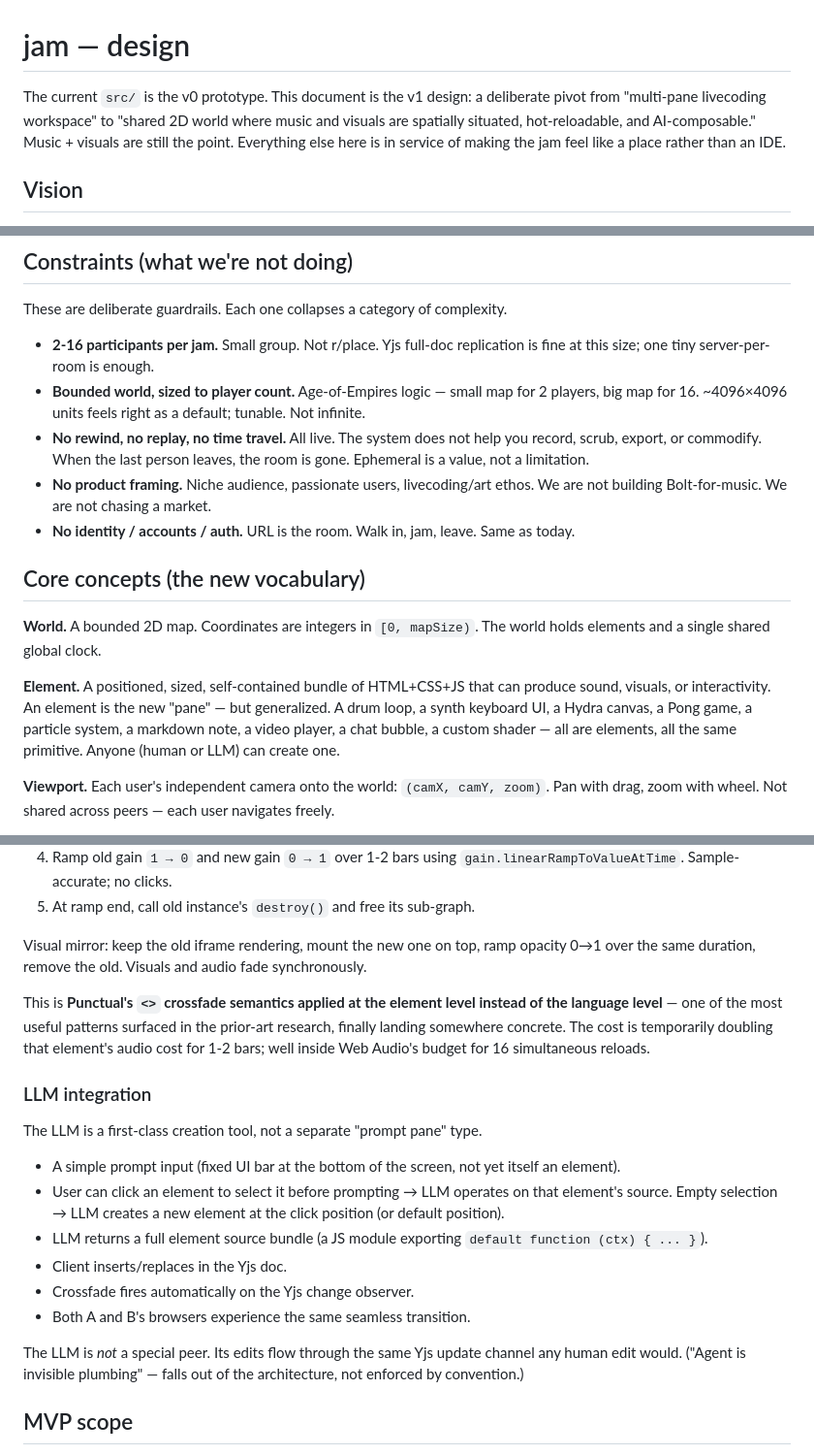
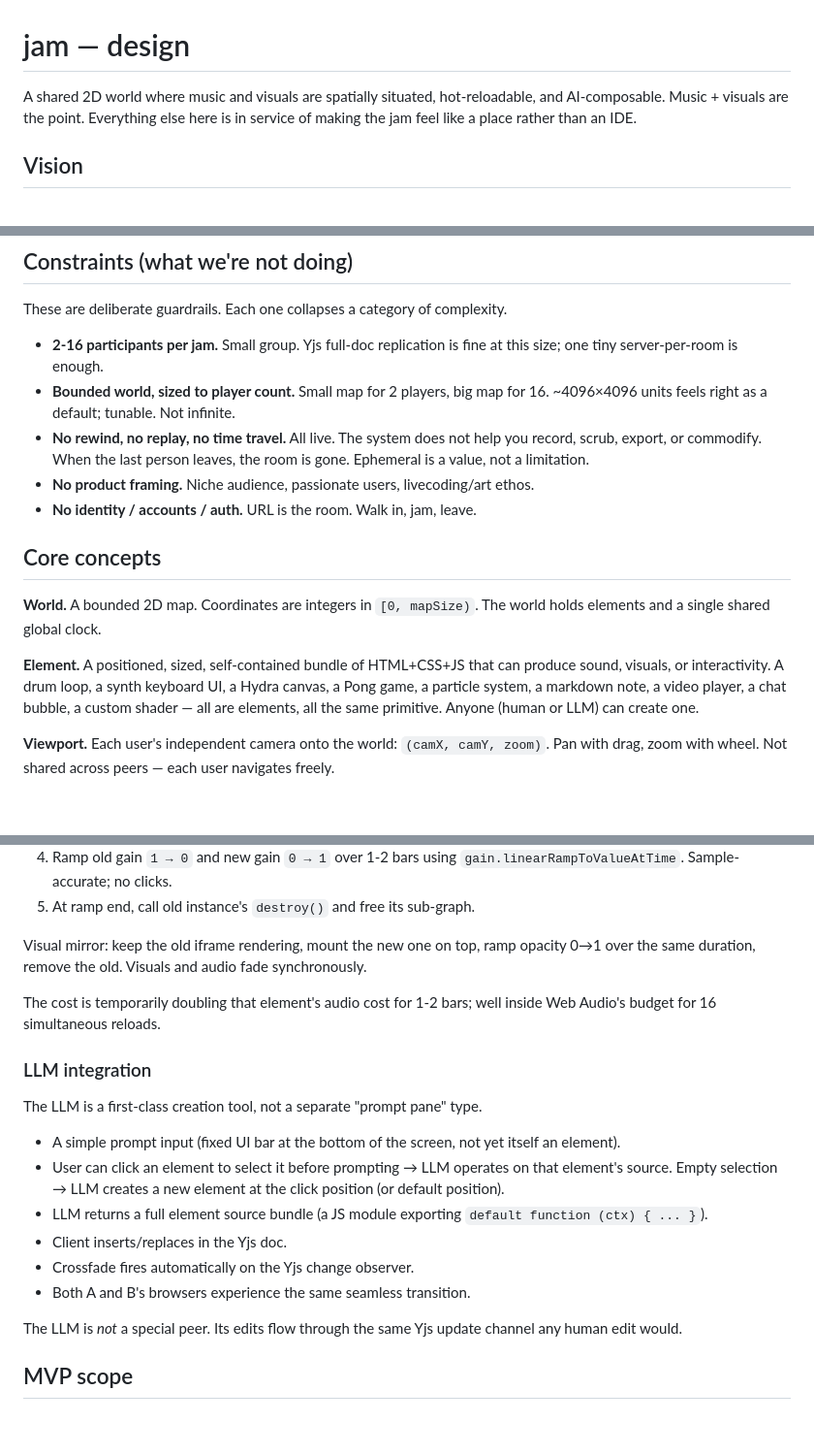
Before and after one commit to henkaku-center/jam, a Markdown page: DESIGN.md, 3 parts joined by grey strips. Shown at 97% size. Drawn GitHub-style; blank space fills up the shorter version.

```diff
--- a/DESIGN.md
+++ b/DESIGN.md
@@ -1,6 +1,6 @@
 # jam — design
 
-The current `src/` is the v0 prototype. This document is the v1 design: a deliberate pivot from "multi-pane livecoding workspace" to "shared 2D world where music and visuals are spatially situated, hot-reloadable, and AI-composable." Music + visuals are still the point. Everything else here is in service of making the jam feel like a place rather than an IDE.
+A shared 2D world where music and visuals are spatially situated, hot-reloadable, and AI-composable. Music + visuals are the point. Everything else here is in service of making the jam feel like a place rather than an IDE.
 
 ## Vision
 
@@ -14,17 +14,17 @@ Factions and sub-cultures emerge spatially. The electronic-leaning users cluster
 
 These are deliberate guardrails. Each one collapses a category of complexity.
 
-- **2-16 participants per jam.** Small group. Not r/place. Yjs full-doc replication is fine at this size; one tiny server-per-room is enough.
-- **Bounded world, sized to player count.** Age-of-Empires logic — small map for 2 players, big map for 16. ~4096×4096 units feels right as a default; tunable. Not infinite.
+- **2-16 participants per jam.** Small group. Yjs full-doc replication is fine at this size; one tiny server-per-room is enough.
+- **Bounded world, sized to player count.** Small map for 2 players, big map for 16. ~4096×4096 units feels right as a default; tunable. Not infinite.
 - **No rewind, no replay, no time travel.** All live. The system does not help you record, scrub, export, or commodify. When the last person leaves, the room is gone. Ephemeral is a value, not a limitation.
-- **No product framing.** Niche audience, passionate users, livecoding/art ethos. We are not building Bolt-for-music. We are not chasing a market.
-- **No identity / accounts / auth.** URL is the room. Walk in, jam, leave. Same as today.
+- **No product framing.** Niche audience, passionate users, livecoding/art ethos.
+- **No identity / accounts / auth.** URL is the room. Walk in, jam, leave.
 
-## Core concepts (the new vocabulary)
+## Core concepts
 
 **World.** A bounded 2D map. Coordinates are integers in `[0, mapSize)`. The world holds elements and a single shared global clock.
 
-**Element.** A positioned, sized, self-contained bundle of HTML+CSS+JS that can produce sound, visuals, or interactivity. An element is the new "pane" — but generalized. A drum loop, a synth keyboard UI, a Hydra canvas, a Pong game, a particle system, a markdown note, a video player, a chat bubble, a custom shader — all are elements, all the same primitive. Anyone (human or LLM) can create one.
+**Element.** A positioned, sized, self-contained bundle of HTML+CSS+JS that can produce sound, visuals, or interactivity. A drum loop, a synth keyboard UI, a Hydra canvas, a Pong game, a particle system, a markdown note, a video player, a chat bubble, a custom shader — all are elements, all the same primitive. Anyone (human or LLM) can create one.
 
 **Viewport.** Each user's independent camera onto the world: `(camX, camY, zoom)`. Pan with drag, zoom with wheel. Not shared across peers — each user navigates freely.
 
@@ -118,7 +117,7 @@ When Yjs reports `elements[id].js` has changed:
 
 Visual mirror: keep the old iframe rendering, mount the new one on top, ramp opacity 0→1 over the same duration, remove the old. Visuals and audio fade synchronously.
 
-This is **Punctual's `<>` crossfade semantics applied at the element level instead of the language level** — one of the most useful patterns surfaced in the prior-art research, finally landing somewhere concrete. The cost is temporarily doubling that element's audio cost for 1-2 bars; well inside Web Audio's budget for 16 simultaneous reloads.
+The cost is temporarily doubling that element's audio cost for 1-2 bars; well inside Web Audio's budget for 16 simultaneous reloads.
 
 ### LLM integration
 
@@ -131,7 +130,7 @@ The LLM is a first-class creation tool, not a separate "prompt pane" type.
 - Crossfade fires automatically on the Yjs change observer.
 - Both A and B's browsers experience the same seamless transition.
 
-The LLM is *not* a special peer. Its edits flow through the same Yjs update channel any human edit would. ("Agent is invisible plumbing" — falls out of the architecture, not enforced by convention.)
+The LLM is *not* a special peer. Its edits flow through the same Yjs update channel any human edit would.
 
 ## MVP scope
 
```
Also changed, not shown: other parts of DESIGN.md (+5 -29 lines).
